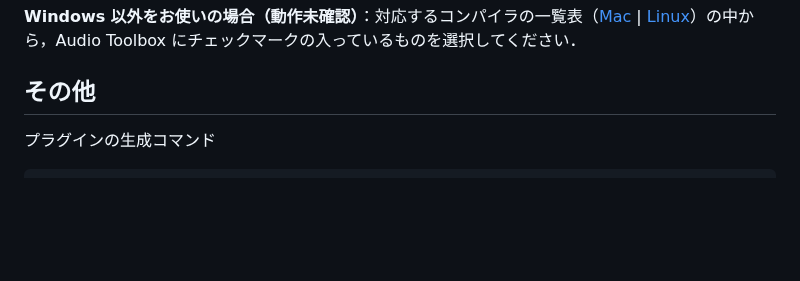
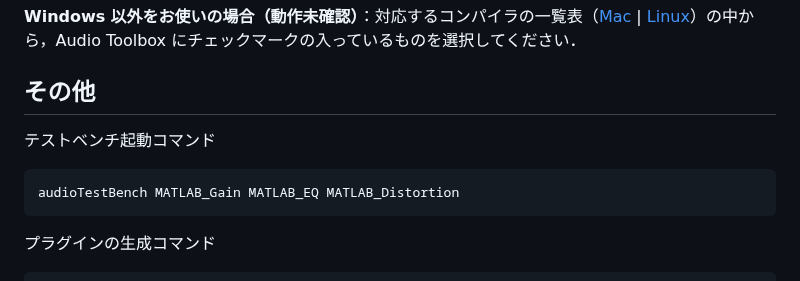
Before and after one commit to kzkmtmt/audioPlugins, a Markdown page: README.md, the part around the change. Drawn GitHub-style; blank space fills up the shorter version.

````diff
--- a/README.md
+++ b/README.md
@@ -63,6 +63,11 @@ Audio Toolbox に対応した C/C++ コンパイラが必要です．
 
 ## その他
 
+テストベンチ起動コマンド
+```MATLAB
+audioTestBench MATLAB_Gain MATLAB_EQ MATLAB_Distortion
+```
+
 プラグインの生成コマンド
 ``` MATLAB
 generateAudioPlugin -outdir dll\ MATLAB_Gain.m
````
